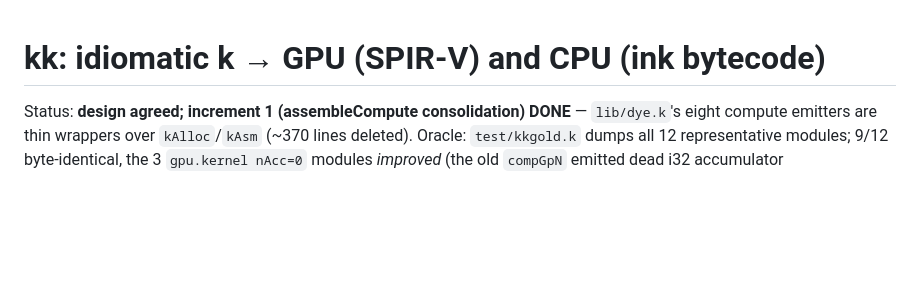
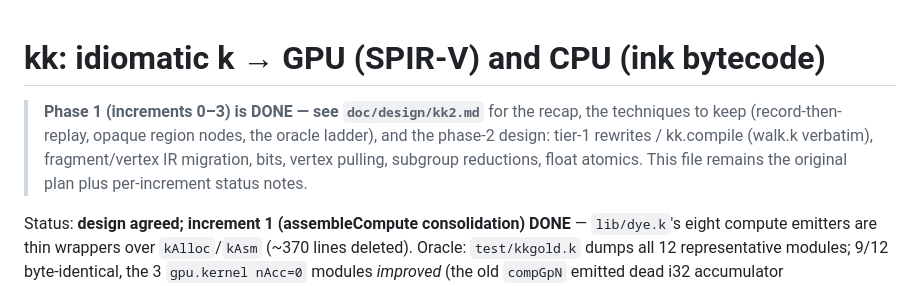
Before and after one commit to wrnrlr/ink-newjit, a Markdown page: doc/design/kk.md, the part around the change. Drawn GitHub-style; blank space fills up the shorter version.

```diff
--- a/doc/design/kk.md
+++ b/doc/design/kk.md
@@ -1,4 +1,11 @@
 # kk: idiomatic k → GPU (SPIR-V) and CPU (ink bytecode)
+
+> **Phase 1 (increments 0–3) is DONE — see `doc/design/kk2.md`** for the
+> recap, the techniques to keep (record-then-replay, opaque region nodes,
+> the oracle ladder), and the phase-2 design: tier-1 rewrites / kk.compile
+> (walk.k verbatim), fragment/vertex IR migration, bits, vertex pulling,
+> subgroup reductions, float atomics. This file remains the original plan
+> plus per-increment status notes.
 
 Status: **design agreed; increment 1 (assembleCompute consolidation) DONE** —
 `lib/dye.k`'s eight compute emitters are thin wrappers over `kAlloc`/`kAsm`
```
Also changed, not shown: doc/design/kk2.md (added, +250 -0 lines).
